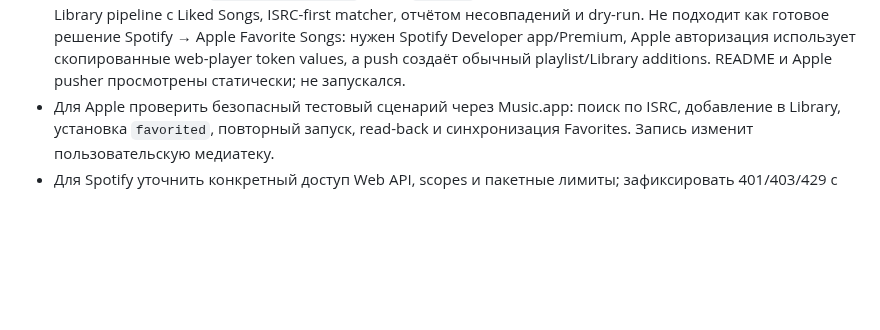
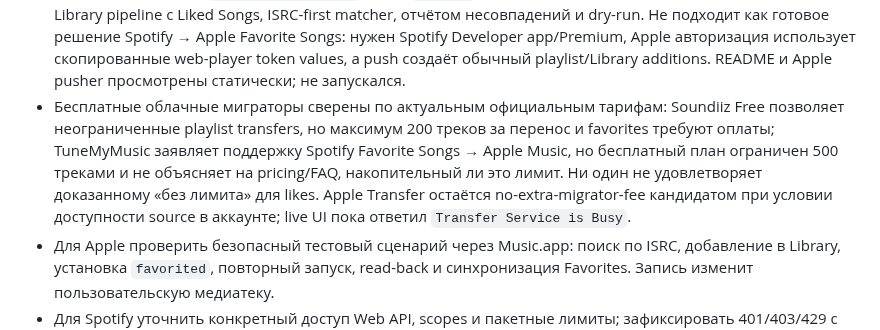
Before and after one commit to Basil-AS/music_importer, a Markdown page: docs/RESEARCH.md, the part around the change. GitHub-like rendering; blank space fills up the shorter version.

```diff
--- a/docs/RESEARCH.md
+++ b/docs/RESEARCH.md
@@ -54,6 +54,7 @@
 - Сделано по документации: Spotify Authorization Code + PKCE authorize/token/refresh параметры, минимальный scope `user-library-read`, loopback redirect и lifetime access/refresh token записаны в `docs/providers/spotify.md`. Не выполнено на практике: зарегистрировать/выбрать приложение, провести redirect/callback, обменять код и пройти read-only pagination через `GET /me/tracks`; это зависит от Spotify Developer Mode и ещё не запускалось.
 - Spotify archive cross-check: официальная справка подтверждает `Your Library` (saved songs, episodes, shows, artists, albums и URIs); `liMusic`, `Namida` и `MelodyBridge` независимо читают `YourLibrary.json` как `tracks[]` с типичными полями `artist`, `album`, `track`, `uri`, а MelodyBridge явно называет это источником liked songs. В Spotify Account Privacy UI выбрано только `Account data`; он указывает 5 дней подготовки и требует подтвердить запрос по email, при этом пакет включает и другие персональные категории. Запрос ожидает подтверждения; расширенная история не запрашивалась, ZIP ещё не получен/не проверен. После подтверждения читать только `YourLibrary.json`, вариации схемы и полноту архива сверить без сохранения ZIP/других данных.
 - Новый MIT-кандидат `helmedeiros/tapeit` (HEAD `1ae13b6`, 2026-08-15): современный Go Spotify → Apple Library pipeline с Liked Songs, ISRC-first matcher, отчётом несовпадений и dry-run. Не подходит как готовое решение Spotify → Apple Favorite Songs: нужен Spotify Developer app/Premium, Apple авторизация использует скопированные web-player token values, а push создаёт обычный playlist/Library additions. README и Apple pusher просмотрены статически; не запускался.
+- Бесплатные облачные миграторы сверены по актуальным официальным тарифам: Soundiiz Free позволяет неограниченные playlist transfers, но максимум 200 треков за перенос и favorites требуют оплаты; TuneMyMusic заявляет поддержку Spotify Favorite Songs → Apple Music, но бесплатный план ограничен 500 треками и не объясняет на pricing/FAQ, накопительный ли это лимит. Ни один не удовлетворяет доказанному «без лимита» для likes. Apple Transfer остаётся no-extra-migrator-fee кандидатом при условии доступности source в аккаунте; live UI пока ответил `Transfer Service is Busy`.
 - Для Apple проверить безопасный тестовый сценарий через Music.app: поиск по ISRC, добавление в Library, установка `favorited`, повторный запуск, read-back и синхронизация Favorites. Запись изменит пользовательскую медиатеку.
 - Для Spotify уточнить конкретный доступ Web API, scopes и пакетные лимиты; зафиксировать 401/403/429 с OAuth-токеном тестового приложения.
 - Для Звука и Яндекса сделать контролируемый read-only экспорт в локальный обезличенный файл, сравнить счётчики и пагинацию.
```
Also changed, not shown: docs/PROJECTS.md (+5 -0 lines).
